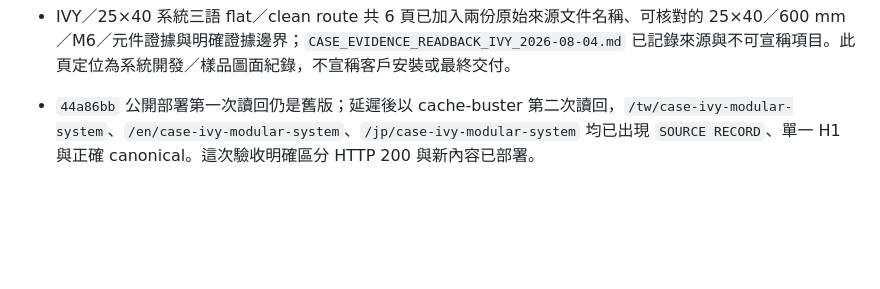
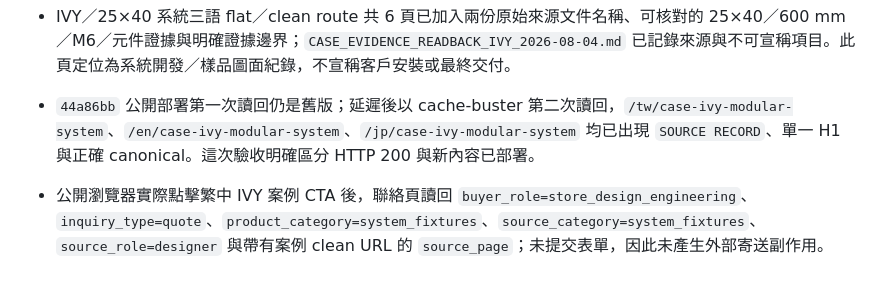
Before and after one commit to bddgtw-tw/bigfamewebsite, a Markdown page: PUBLISH_HANDOFF.md, the part around the change. Drawn GitHub-style; blank space fills up the shorter version.

Commit message:
Record inquiry context browser readback

```diff
--- a/PUBLISH_HANDOFF.md
+++ b/PUBLISH_HANDOFF.md
@@ -116,3 +116,4 @@
 - `97b1404` 發布後，延遲讀回公開 `/tw/about`、`/en/products`、`/jp/about` 與 `/jp/products` 均回應 200，四個 hreflang 標記均為絕對 `https://www.bigfame.co/...` clean URL；`/overview` 與 `/tw/contact-us` 仍回應 301 至現行網址。第一次讀回日文 products 曾受部署延遲影響，第二次以 cache-buster 讀回後已更新。
 - IVY／25×40 系統三語 flat／clean route 共 6 頁已加入兩份原始來源文件名稱、可核對的 25×40／600 mm／M6／元件證據與明確證據邊界；`CASE_EVIDENCE_READBACK_IVY_2026-08-04.md` 已記錄來源與不可宣稱項目。此頁定位為系統開發／樣品圖面紀錄，不宣稱客戶安裝或最終交付。
 - `44a86bb` 公開部署第一次讀回仍是舊版；延遲後以 cache-buster 第二次讀回，`/tw/case-ivy-modular-system`、`/en/case-ivy-modular-system`、`/jp/case-ivy-modular-system` 均已出現 `SOURCE RECORD`、單一 H1 與正確 canonical。這次驗收明確區分 HTTP 200 與新內容已部署。
+- 公開瀏覽器實際點擊繁中 IVY 案例 CTA 後，聯絡頁讀回 `buyer_role=store_design_engineering`、`inquiry_type=quote`、`product_category=system_fixtures`、`source_category=system_fixtures`、`source_role=designer` 與帶有案例 clean URL 的 `source_page`；未提交表單，因此未產生外部寄送副作用。
```
